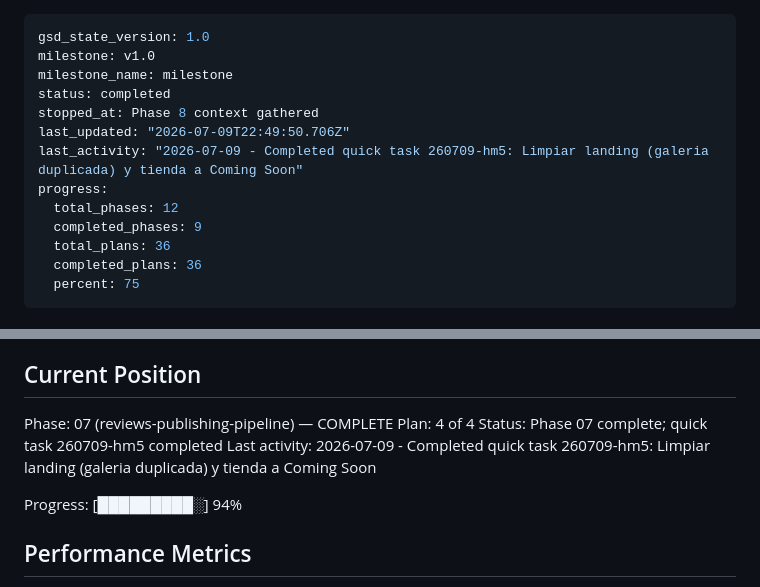
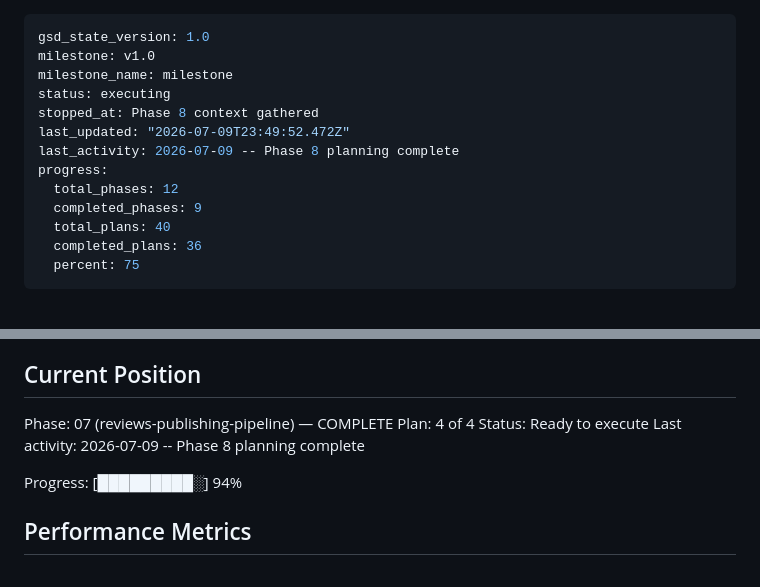
Before and after one commit to Shangrii/Nocturna-Avatars, a Markdown page: .planning/STATE.md, 2 parts joined by grey strips. Drawn GitHub-style.

Commit message:
docs(08): create phase plan

```diff
--- a/.planning/STATE.md
+++ b/.planning/STATE.md
@@ -2,14 +2,14 @@
 gsd_state_version: 1.0
 milestone: v1.0
 milestone_name: milestone
-status: completed
+status: executing
 stopped_at: Phase 8 context gathered
-last_updated: "2026-07-09T22:49:50.706Z"
-last_activity: "2026-07-09 - Completed quick task 260709-hm5: Limpiar landing (galeria duplicada) y tienda a Coming Soon"
+last_updated: "2026-07-09T23:49:52.472Z"
+last_activity: 2026-07-09 -- Phase 8 planning complete
 progress:
   total_phases: 12
   completed_phases: 9
-  total_plans: 36
+  total_plans: 40
   completed_plans: 36
   percent: 75
 ---
@@ -27,8 +27,8 @@ See: .planning/PROJECT.md (updated 2026-06-28)
 
 Phase: 07 (reviews-publishing-pipeline) — COMPLETE
 Plan: 4 of 4
-Status: Phase 07 complete; quick task 260709-hm5 completed
-Last activity: 2026-07-09 - Completed quick task 260709-hm5: Limpiar landing (galeria duplicada) y tienda a Coming Soon
+Status: Ready to execute
+Last activity: 2026-07-09 -- Phase 8 planning complete
 
 Progress: [█████████░] 94%
 
```
